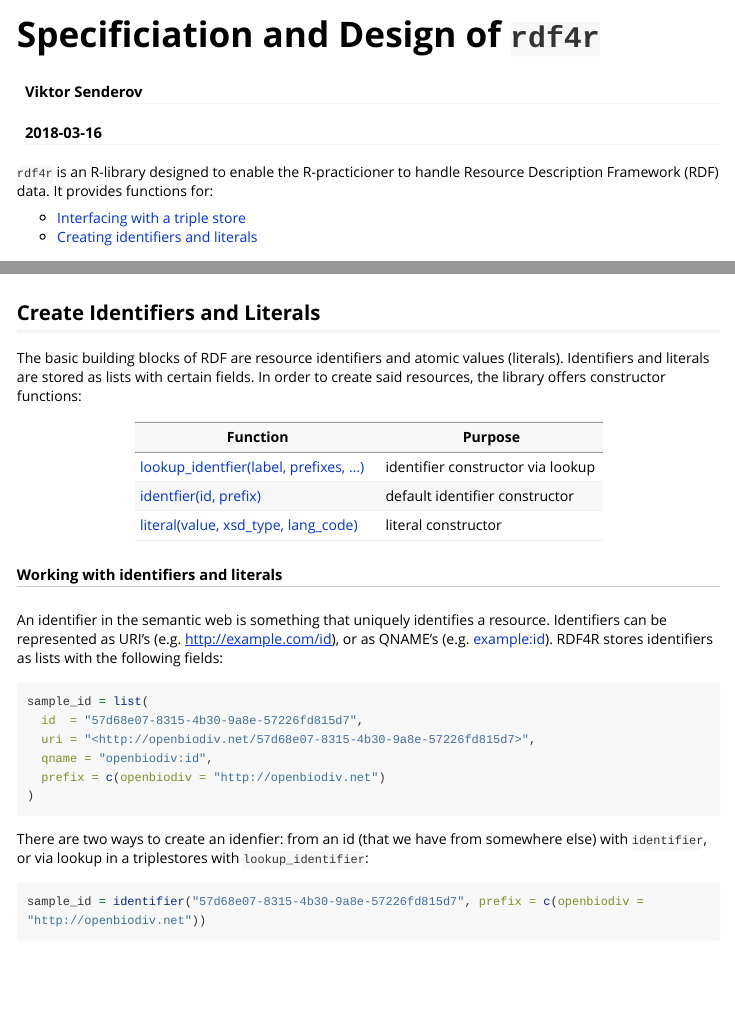
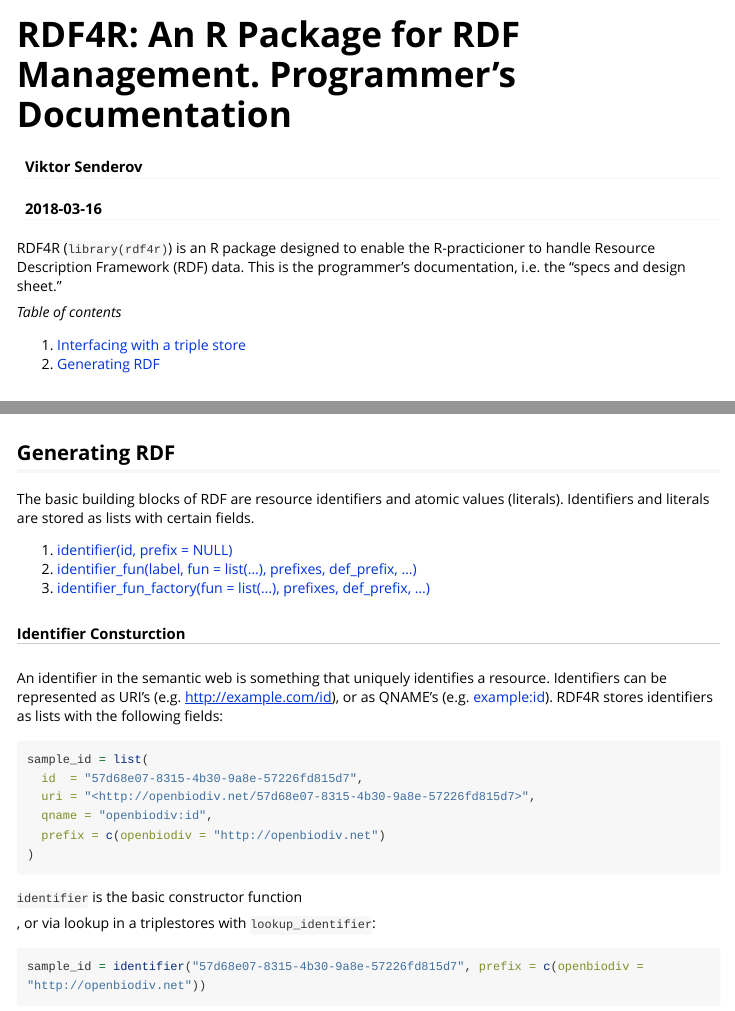
Before and after one commit to vsenderov/rdf4r, an R Markdown document (vignettes/rdf4r-sad.Rmd): the page in a window 1100 px wide, from its top, and a second part further down, joined at a grey line. Rendered offline with R 4.5, knitr and Pandoc, with nearby package versions; some code elsewhere in the file could not run offline; long lines of code are wrapped.

Commit message:
changes to identifier constructors documentation

````diff
--- a/vignettes/rdf4r-sad.Rmd
+++ b/vignettes/rdf4r-sad.Rmd
@@ -1,5 +1,5 @@
 ---
-title: "Specificiation and Design of `rdf4r`"
+title: "RDF4R: An R Package for RDF Management.\nProgrammer's Documentation"
 author: "Viktor Senderov"
 date: "`r Sys.Date()`"
 output: rmarkdown::html_vignette
@@ -13,10 +13,14 @@ vignette: >
 knitr::opts_chunk$set(echo = TRUE)
 ```
 
-`rdf4r` is an R-library designed to enable the R-practicioner to handle Resource Description Framework (RDF) data. It provides functions for:
+RDF4R (`library(rdf4r)`) is an R package designed to enable the
+R-practicioner to handle Resource Description Framework (RDF) data. This
+is the programmer's documentation, i.e. the "specs and design sheet."
 
-- [Interfacing with a triple store](#interface-with-a-triple-store)
-- [Creating identifiers and literals](#create-identifiers-and-literals)
+*Table of contents*
+
+1. [Interfacing with a triple store](#interface-with-a-triple-store)
+2. [Generating RDF](#create-identifiers-and-literals)
 
 ## Interface with a triple store
 
@@ -142,19 +146,22 @@ openbiodiv:test1 rdf:label 'sample lab'@en .
 add_data_to_graphdb = add_data_factory(access_options = graphdb, prefixes = prefixes)
 ```
 
-## Create Identifiers and Literals
+## Generating RDF
 
-The basic building blocks of RDF are resource identifiers and atomic values (literals). Identifiers and literals are stored as lists with certain fields. In order to create said resources, the library offers constructor functions:
+The basic building blocks of RDF are resource identifiers and atomic values
+(literals). Identifiers and literals are stored as lists with certain
+fields.
 
-| Function | Purpose |
-|----------|---------|
-| [lookup_identfier(label, prefixes, ...)](#working-with-identifiers-and-literals) | identifier constructor via lookup |
-| [identfier(id, prefix)](#working-with-identifiers-and-literals) | default identifier constructor  |
-| [literal(value, xsd_type, lang_code)](#working-with-identifiers-and-literals) | literal constructor |
+1. [identifier(id, prefix = NULL)](#identifier-consturction)
+2. [identifier_fun(label, fun = list(...), prefixes, def_prefix, ...)](#identifier-consturction)
+3. [identifier_fun_factory(fun = list(...), prefixes, def_prefix, ...)](#identifier-construction)
 
-##### Working with identifiers and literals
+##### Identifier Consturction
 
-An identifier in the semantic web is something that uniquely identifies a resource. Identifiers can be represented as URI's (e.g. <http://example.com/id>), or as QNAME's (e.g. example:id). RDF4R stores identifiers as lists with the following fields:
+An identifier in the semantic web is something that uniquely identifies a
+resource. Identifiers can be represented as URI's (e.g.
+<http://example.com/id>), or as QNAME's (e.g. example:id). RDF4R stores
+identifiers as lists with the following fields:
 
 ```{r}
 sample_id = list(
@@ -165,7 +172,10 @@ sample_id = list(
 )
 ```
 
-There are two ways to create an idenfier: from an id (that we have from somewhere else) with `identifier`, or via lookup in a triplestores with `lookup_identifier`:
+`identifier` is the basic constructor function
+
+
+, or via lookup in a triplestores with `lookup_identifier`:
 
 ```{r}
 sample_id = identifier("57d68e07-8315-4b30-9a8e-57226fd815d7", prefix = c(openbiodiv = "http://openbiodiv.net"))
````
Also changed, not shown: R/identifier.R (+18 -3 lines), 1 other file.
